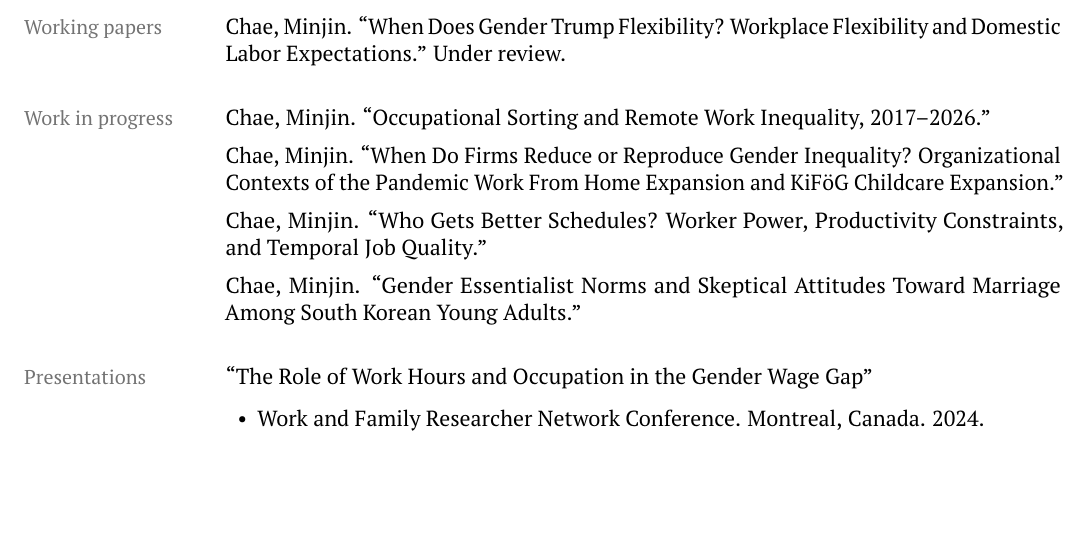
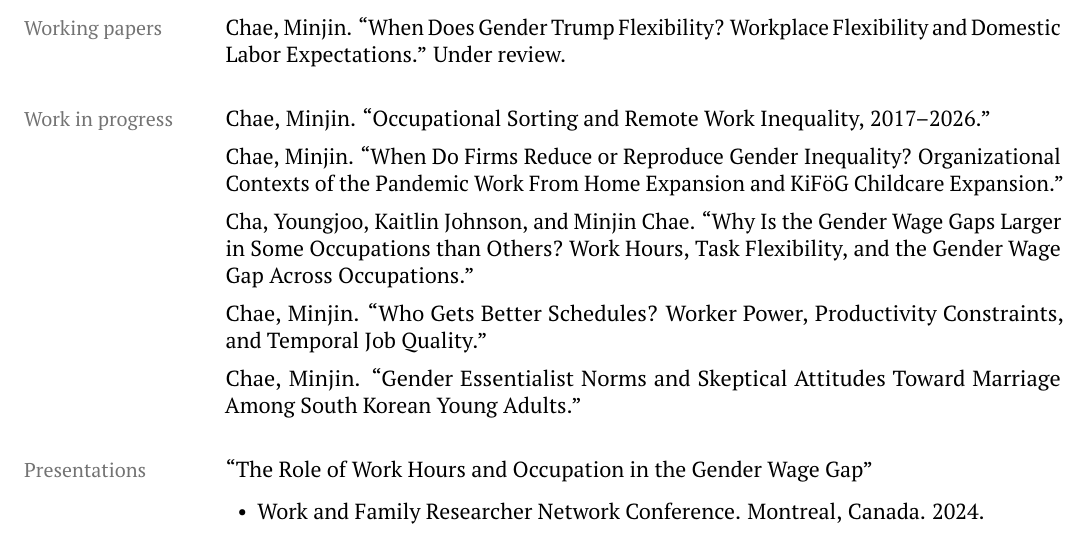
Before and after one commit to chaeminjin/chaeminjin.github.io, a LaTeX CV (Chae_CV.tex): part of page 1 of 3, cut so that both start at the same text, the shorter picture padded with empty space. Compiled offline with pdfLaTeX.

Commit message:
Add Cha, Johnson, Chae wage gap paper to Work in progress
Co-Authored-By: Claude Opus 4.7 (1M context) <noreply@anthropic.com>

```diff
--- a/Chae_CV.tex
+++ b/Chae_CV.tex
@@ -82,6 +82,8 @@ Chae, Minjin. ``When Does Gender Trump Flexibility? Workplace Flexibility and Do
 Chae, Minjin. ``Occupational Sorting and Remote Work Inequality, 2017--2026.''
 
 Chae, Minjin. ``When Do Firms Reduce or Reproduce Gender Inequality? Organizational Contexts of the Pandemic Work From Home Expansion and KiF\"oG Childcare Expansion.''
+
+Cha, Youngjoo, Kaitlin Johnson, and Minjin Chae. ``Why Is the Gender Wage Gaps Larger in Some Occupations than Others? Work Hours, Task Flexibility, and the Gender Wage Gap Across Occupations.''
 
 Chae, Minjin. ``Who Gets Better Schedules? Worker Power, Productivity Constraints, and Temporal Job Quality.''
 
```
Also changed, not shown: index.md (+1 -0 lines), Chae_CV.pdf.
